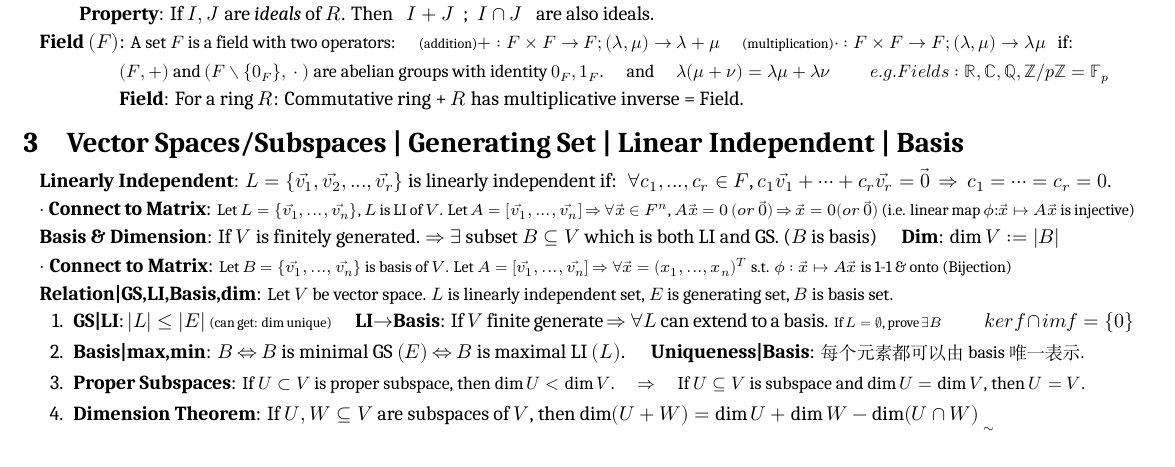
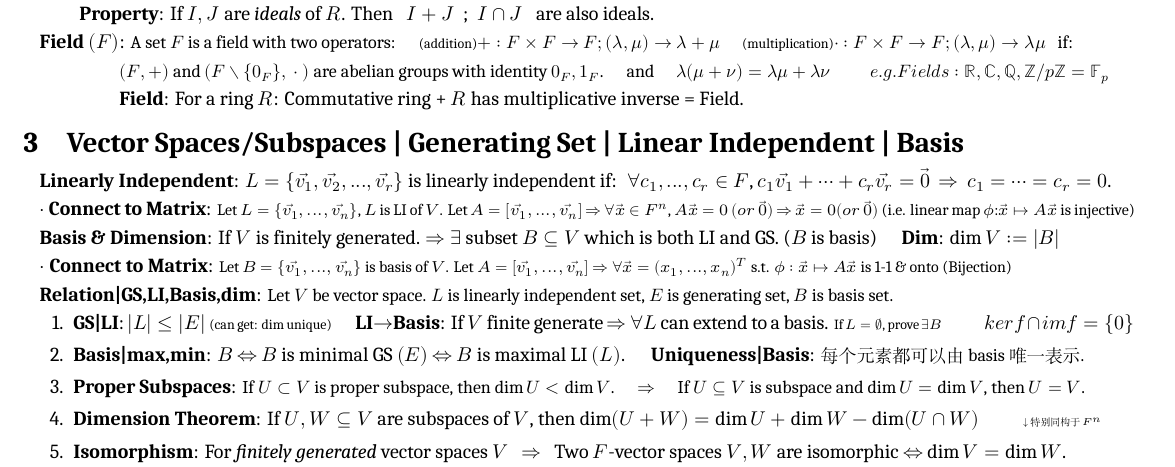
Before and after one commit to zhoujasper/Edin_Year3_Semester2_Notes, a LaTeX document (HAlg/Note/HAlg Note.tex): part of page 1 of 7, cut so that both start at the same text. Compiled offline with XeLaTeX; a missing font is replaced by an installed copy or a similar font.

```diff
--- a/HAlg/Note/HAlg Note.tex
+++ b/HAlg/Note/HAlg Note.tex
@@ -173,7 +173,8 @@
     \item \textbf{GS|LI}: $|L|\leq|E|$ {\scriptsize (can get: $\dim$ unique)} \quad \textbf{LI$\to$Basis}: If $V$ finite generate $\Rightarrow$ $\forall L$ can extend to a basis. {\scriptsize If $L=\emptyset$, prove $\exists B$} \quad \quad $ker f\cap im f=\{0\}$
     \item \textbf{Basis|max,min}: $B$ $\Leftrightarrow$ $B$ is minimal GS $(E)$ $\Leftrightarrow$ $B$ is maximal LI $(L)$. \quad \textbf{Uniqueness|Basis}: {\small 每个元素都可以由basis唯一表示.}
     \item \textbf{Proper Subspaces}: {\small If $U\subset V$ is proper subspace, then $\dim U<\dim V$. \quad $\Rightarrow$ \quad If $U\subseteq V$ is subspace and $\dim U=\dim V$, then $U=V$.}
-    \item \textbf{Dimension Theorem}: If $U,W\subseteq V$ are subspaces of $V$, then $\dim(U+W)=\dim U+\dim W-\dim(U\cap W)$
+    \item \textbf{Dimension Theorem}: If $U,W\subseteq V$ are subspaces of $V$, then $\dim(U+W)=\dim U+\dim W-\dim(U\cap W)$ \qquad {\tiny $\downarrow$特别同构于$F^n$}
+    \item \textbf{Isomorphism}: For \textit{finitely generated} vector spaces $V$ \ \ $\Rightarrow$ \ \ Two $F$-vector spaces $V,W$ are isomorphic $\Leftrightarrow$ $\dim V=\dim W$.
 \end{enumerate}
 
 \textbf{Complementary}: $U,W\subseteq V$,$U,V$ subspaces are complementary ($V=U\oplus W$) if: \quad $\exists\phi:U\times W\to V$ by $(\vec{u},\vec{w})\bij\vec{u}+\vec{w}$ is isom.
```
Also changed, not shown: HAlg/Note/HAlg Note.pdf, 2 other files.
